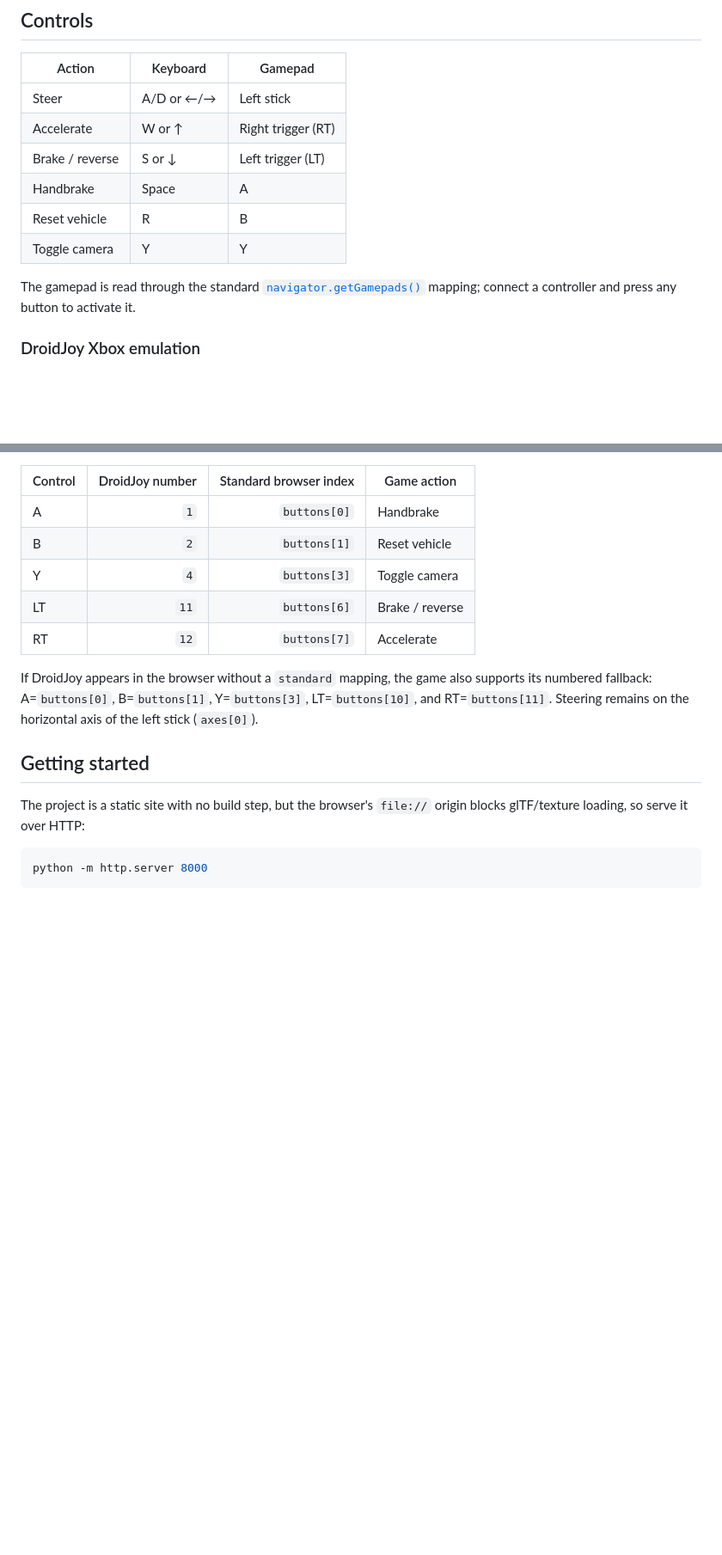
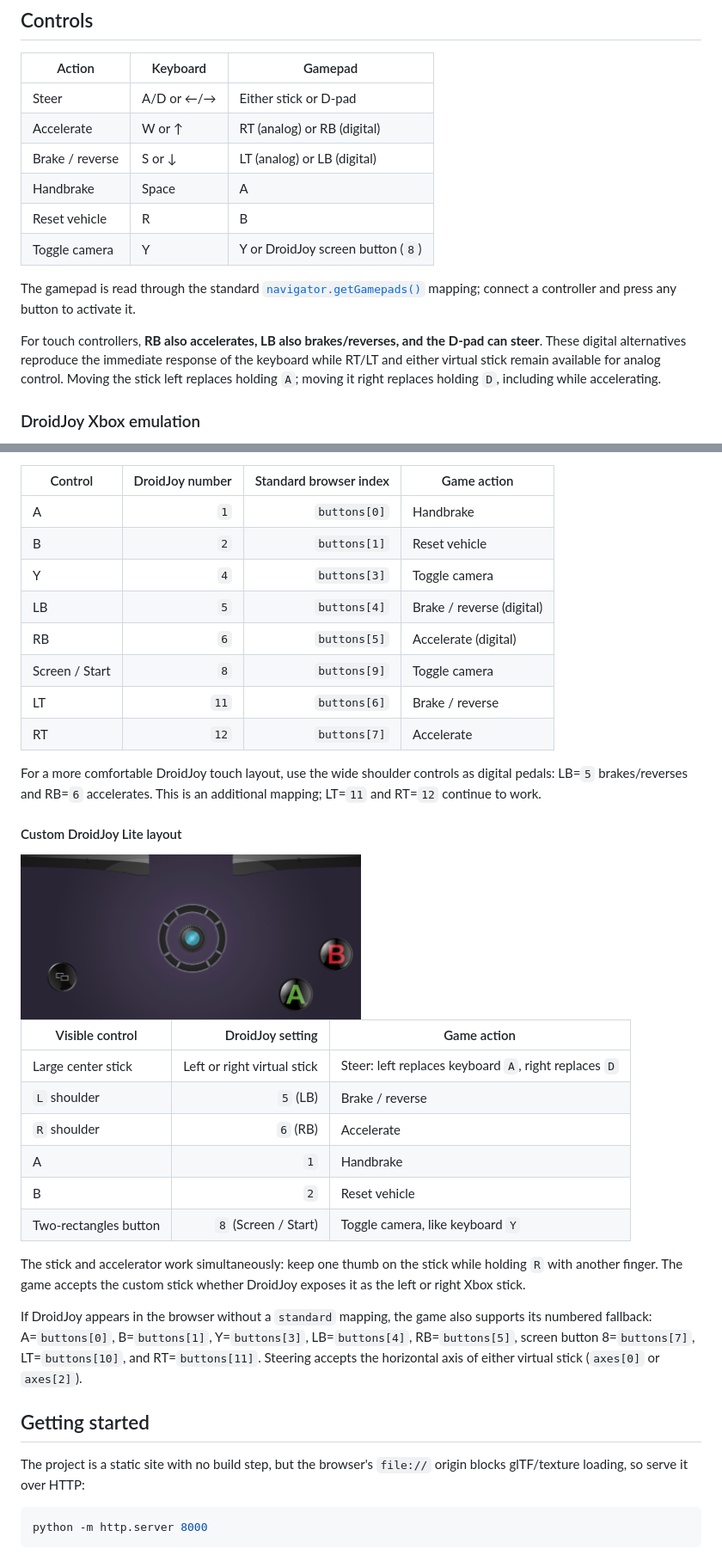
Before and after one commit to lianeheidemann/mini-driving-simulator-3d, a Markdown page: README.md, 2 parts joined by grey strips. Shown: that part at 86% size. Rendered like a GitHub page; pictures changed too: media/DroidJoy-Lite.jpg (added); blank space fills up the shorter version.

```diff
--- a/README.md
+++ b/README.md
@@ -45,14 +45,16 @@ The car's initial 3D model was generated with [Tripo3D](https://www.tripo3d.ai/)
 
 | Action | Keyboard | Gamepad |
 | --- | --- | --- |
-| Steer | A/D or ←/→ | Left stick |
-| Accelerate | W or ↑ | Right trigger (RT) |
-| Brake / reverse | S or ↓ | Left trigger (LT) |
+| Steer | A/D or ←/→ | Either stick or D-pad |
+| Accelerate | W or ↑ | RT (analog) or RB (digital) |
+| Brake / reverse | S or ↓ | LT (analog) or LB (digital) |
 | Handbrake | Space | A |
 | Reset vehicle | R | B |
-| Toggle camera | Y | Y |
+| Toggle camera | Y | Y or DroidJoy screen button (`8`) |
 
 The gamepad is read through the standard [`navigator.getGamepads()`](https://developer.mozilla.org/en-US/docs/Web/API/Navigator/getGamepads) mapping; connect a controller and press any button to activate it.
+
+For touch controllers, **RB also accelerates, LB also brakes/reverses, and the D-pad can steer**. These digital alternatives reproduce the immediate response of the keyboard while RT/LT and either virtual stick remain available for analog control. Moving the stick left replaces holding `A`; moving it right replaces holding `D`, including while accelerating.
 
 ### DroidJoy Xbox emulation
 
@@ -69,10 +71,30 @@ The numbers displayed by DroidJoy configure the phone controls; they are not key
 | A | `1` | `buttons[0]` | Handbrake |
 | B | `2` | `buttons[1]` | Reset vehicle |
 | Y | `4` | `buttons[3]` | Toggle camera |
+| LB | `5` | `buttons[4]` | Brake / reverse (digital) |
+| RB | `6` | `buttons[5]` | Accelerate (digital) |
+| Screen / Start | `8` | `buttons[9]` | Toggle camera |
 | LT | `11` | `buttons[6]` | Brake / reverse |
 | RT | `12` | `buttons[7]` | Accelerate |
 
-If DroidJoy appears in the browser without a `standard` mapping, the game also supports its numbered fallback: A=`buttons[0]`, B=`buttons[1]`, Y=`buttons[3]`, LT=`buttons[10]`, and RT=`buttons[11]`. Steering remains on the horizontal axis of the left stick (`axes[0]`).
+For a more comfortable DroidJoy touch layout, use the wide shoulder controls as digital pedals: LB=`5` brakes/reverses and RB=`6` accelerates. This is an additional mapping; LT=`11` and RT=`12` continue to work.
+
+#### Custom DroidJoy Lite layout
+
+<img src="media/DroidJoy-Lite.jpg" alt="Custom DroidJoy Lite controller layout" width="50%">
+
+| Visible control | DroidJoy setting | Game action |
+| --- | ---: | --- |
+| Large center stick | Left or right virtual stick | Steer: left replaces keyboard `A`, right replaces `D` |
+| `L` shoulder | `5` (LB) | Brake / reverse |
+| `R` shoulder | `6` (RB) | Accelerate |
+| A | `1` | Handbrake |
+| B | `2` | Reset vehicle |
+| Two-rectangles button | `8` (Screen / Start) | Toggle camera, like keyboard `Y` |
+
+The stick and accelerator work simultaneously: keep one thumb on the stick while holding `R` with another finger. The game accepts the custom stick whether DroidJoy exposes it as the left or right Xbox stick.
+
+If DroidJoy appears in the browser without a `standard` mapping, the game also supports its numbered fallback: A=`buttons[0]`, B=`buttons[1]`, Y=`buttons[3]`, LB=`buttons[4]`, RB=`buttons[5]`, screen button 8=`buttons[7]`, LT=`buttons[10]`, and RT=`buttons[11]`. Steering accepts the horizontal axis of either virtual stick (`axes[0]` or `axes[2]`).
 
 ## Getting started
 
```
Also changed, not shown: doc/step-by-step/06-droidjoy-phone-controller.md (+50 -13 lines), 1 other file.
